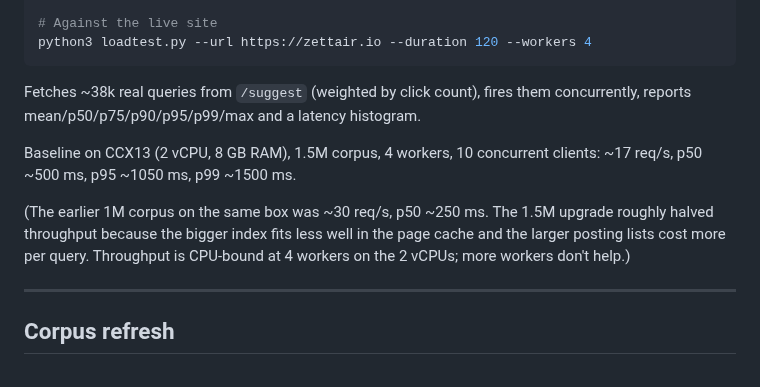
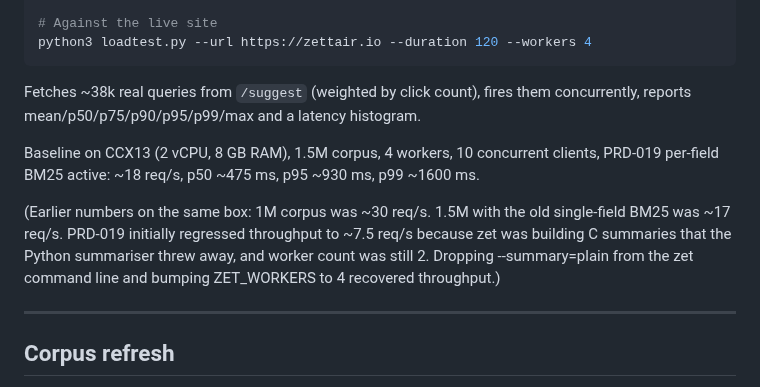
Before and after one commit to Krensen/zettair-search, a Markdown page: README.md, the part around the change. GitHub-like rendering.

Commit message:
docs: update loadtest baseline after PRD-019 perf recovery
CCX13, 1.5M corpus, 4 workers, 10 clients, PRD-019 active:
~18 req/s, p50 ~475ms, p95 ~930ms, p99 ~1600ms.

Note the regression-and-recovery story so future-me doesnt waste an
hour re-discovering that --summary=plain was double work.

Co-Authored-By: Claude Sonnet 4.6 <noreply@anthropic.com>

```diff
--- a/README.md
+++ b/README.md
@@ -234,13 +234,14 @@ python3 loadtest.py --url https://zettair.io --duration 120 --workers 4
 
 Fetches ~38k real queries from `/suggest` (weighted by click count), fires them concurrently, reports mean/p50/p75/p90/p95/p99/max and a latency histogram.
 
-Baseline on CCX13 (2 vCPU, 8 GB RAM), 1.5M corpus, 4 workers, 10 concurrent clients:
-~17 req/s, p50 ~500 ms, p95 ~1050 ms, p99 ~1500 ms.
+Baseline on CCX13 (2 vCPU, 8 GB RAM), 1.5M corpus, 4 workers, 10 concurrent clients,
+PRD-019 per-field BM25 active: ~18 req/s, p50 ~475 ms, p95 ~930 ms, p99 ~1600 ms.
 
-(The earlier 1M corpus on the same box was ~30 req/s, p50 ~250 ms. The 1.5M
-upgrade roughly halved throughput because the bigger index fits less well in
-the page cache and the larger posting lists cost more per query. Throughput
-is CPU-bound at 4 workers on the 2 vCPUs; more workers don't help.)
+(Earlier numbers on the same box: 1M corpus was ~30 req/s. 1.5M with the
+old single-field BM25 was ~17 req/s. PRD-019 initially regressed throughput
+to ~7.5 req/s because zet was building C summaries that the Python summariser
+threw away, and worker count was still 2. Dropping --summary=plain from the
+zet command line and bumping ZET_WORKERS to 4 recovered throughput.)
 
 ---
 
```
